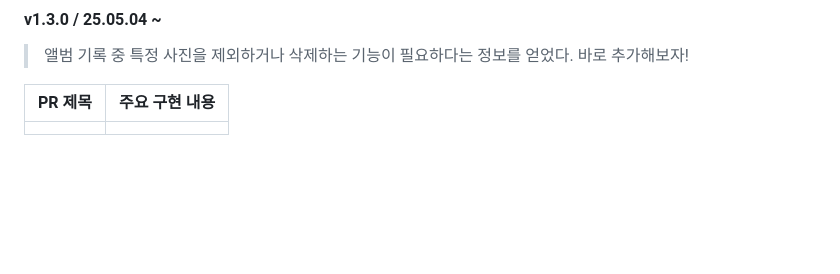
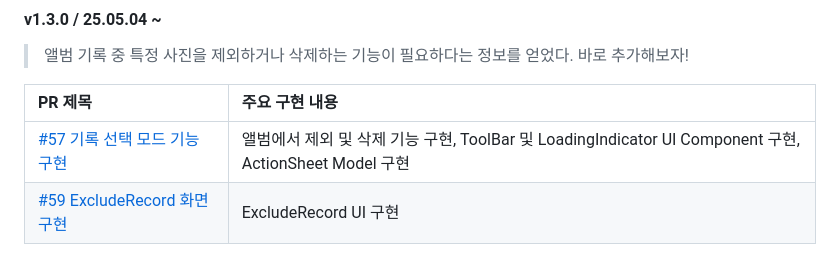
Before and after one commit to thinkySide/poporazzi, a Markdown page: README.md, the part around the change. Rendered like a GitHub page; blank space fills up the shorter version.

```diff
--- a/README.md
+++ b/README.md
@@ -63,4 +63,5 @@
 
 |PR 제목|주요 구현 내용|
 |:--|:--|
-|||
+|[#57 기록 선택 모드 기능 구현](https://github.com/thinkySide/poporazzi/pull/57)|앨범에서 제외 및 삭제 기능 구현, ToolBar 및 LoadingIndicator UI Component 구현, ActionSheet Model 구현|
+|[#59 ExcludeRecord 화면 구현](https://github.com/thinkySide/poporazzi/pull/59)|ExcludeRecord UI 구현|
```
